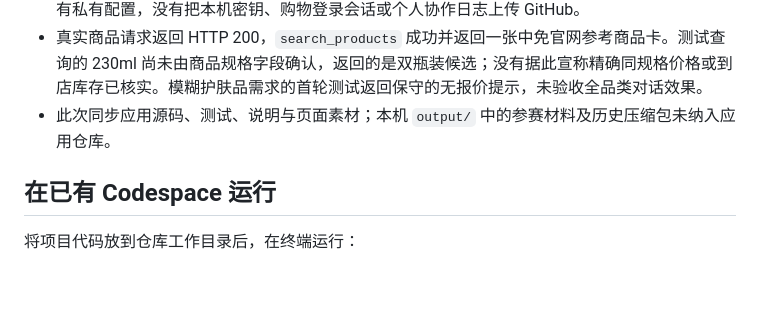
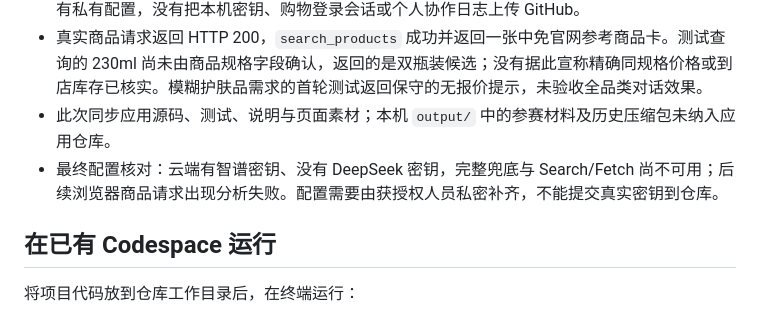
Before and after one commit to Alex8a26121022/gocross-ai, a Markdown page: docs/team-preview.md, the part around the change. Drawn GitHub-style; blank space fills up the shorter version.

```diff
--- a/docs/team-preview.md
+++ b/docs/team-preview.md
@@ -13,6 +13,7 @@
 - Agent 与视觉状态接口均返回 configured；当前云端文字首选型号为 `glm-4-flash`。沿用云端已有私有配置，没有把本机密钥、购物登录会话或个人协作日志上传 GitHub。
 - 真实商品请求返回 HTTP 200，`search_products` 成功并返回一张中免官网参考商品卡。测试查询的 230ml 尚未由商品规格字段确认，返回的是双瓶装候选；没有据此宣称精确同规格价格或到店库存已核实。模糊护肤品需求的首轮测试返回保守的无报价提示，未验收全品类对话效果。
 - 此次同步应用源码、测试、说明与页面素材；本机 `output/` 中的参赛材料及历史压缩包未纳入应用仓库。
+- 最终配置核对：云端有智谱密钥、没有 DeepSeek 密钥，完整兜底与 Search/Fetch 尚不可用；后续浏览器商品请求出现分析失败。配置需要由获授权人员私密补齐，不能提交真实密钥到仓库。
 
 ## 在已有 Codespace 运行
 
```
Also changed, not shown: README.md (+2 -0 lines).
